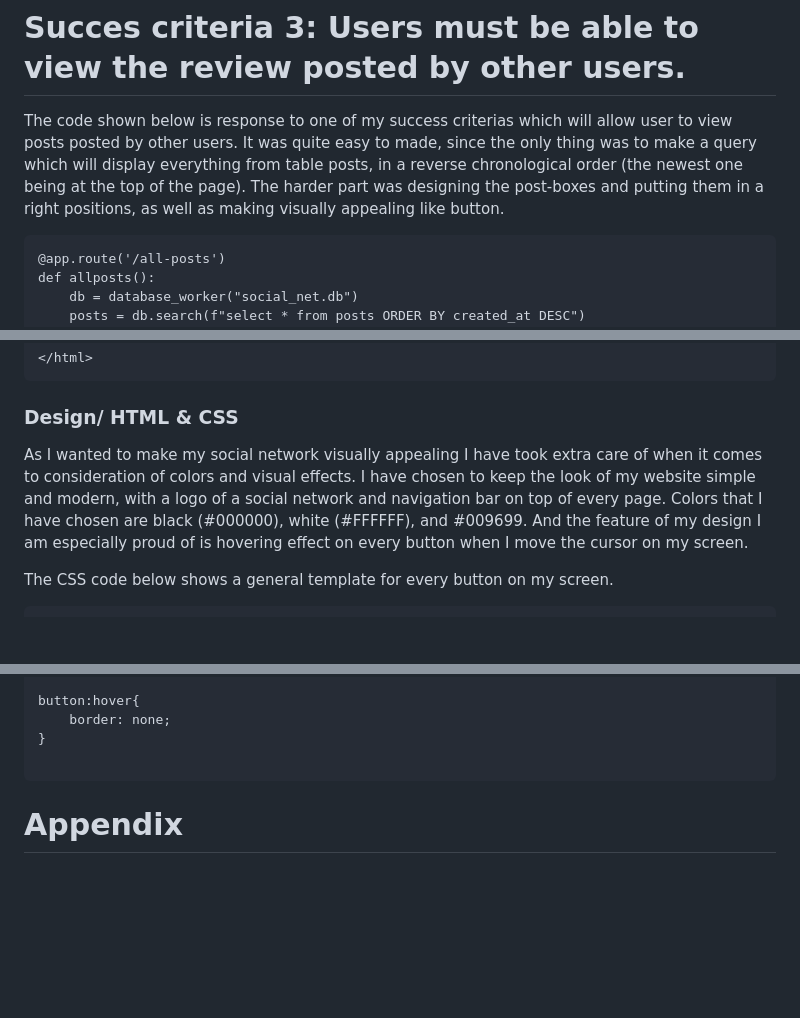
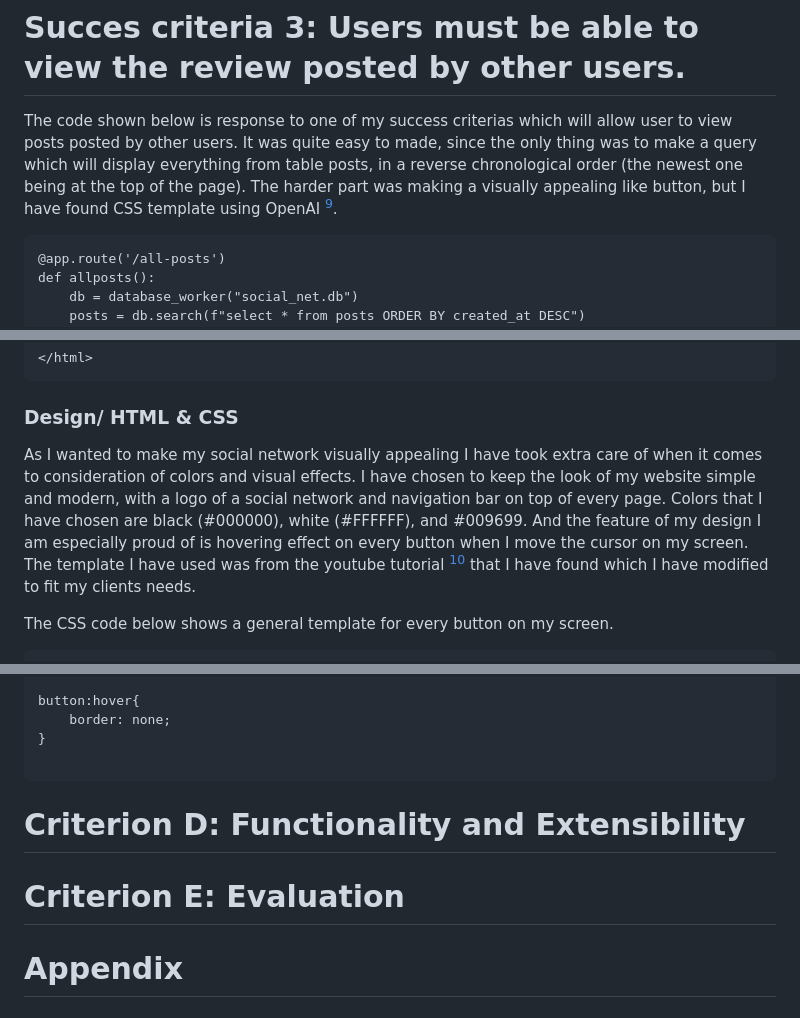
Before and after one commit to jovanovicjanna/projectunit4, a Markdown page: README.md, 3 parts joined by grey strips. Drawn GitHub-style; blank space fills up the shorter version.

````diff
--- a/README.md
+++ b/README.md
@@ -246,8 +246,7 @@ When forming this code I divided the task of posting a review into smaller steps
 
 # Succes criteria 3: Users must be able to view the review posted by other users.
 
-The code shown below is response to one of my success criterias which will allow user to view posts posted by other users. It was quite easy to made, since the only thing was to make a query which will display everything from table posts, in a reverse chronological order (the newest one being at the top of the page). The harder part was designing the post-boxes and putting them in a right positions, as well as making visually appealing like button.
-
+The code shown below is response to one of my success criterias which will allow user to view posts posted by other users. It was quite easy to made, since the only thing was to make a query which will display everything from table posts, in a reverse chronological order (the newest one being at the top of the page). The harder part was making a visually appealing like button, but I have found CSS template using OpenAI [^6].
 
 ```.py
 @app.route('/all-posts')
@@ -379,7 +378,7 @@ Because I constructed a new template that can be reused and expanded as necessar
 ```
 ### Design/ HTML & CSS
 
-As I wanted to make my social network visually appealing I have took extra care of when it comes to consideration of colors and visual effects. I have chosen to keep the look of my website simple and modern, with a logo of a social network and navigation bar on top of every page. Colors that I have chosen are black (#000000), white (#FFFFFF), and  #009699. And the feature of my design I am especially proud of is hovering effect on every button when I move the cursor on my screen.
+As I wanted to make my social network visually appealing I have took extra care of when it comes to consideration of colors and visual effects. I have chosen to keep the look of my website simple and modern, with a logo of a social network and navigation bar on top of every page. Colors that I have chosen are black (#000000), white (#FFFFFF), and  #009699. And the feature of my design I am especially proud of is hovering effect on every button when I move the cursor on my screen. The template I have used was from the youtube tutorial [^5] that I have found which I have modified to fit my clients needs.
 
 The CSS code below shows a general template for every button on my screen.
 
@@ -421,7 +420,9 @@ button:hover{
 }
 
 ```
+# Criterion D: Functionality and Extensibility
 
+# Criterion E: Evaluation
 
 # Appendix
 ## Appendix 1: Client interview - Purpose and requirements
````
Also changed, not shown: other parts of README.md (+4 -0 lines).
